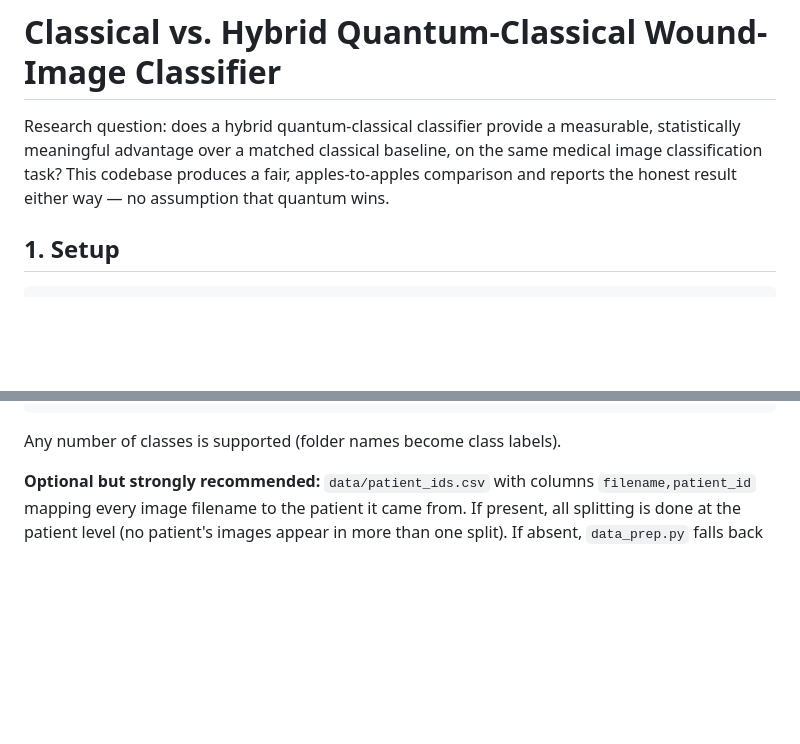
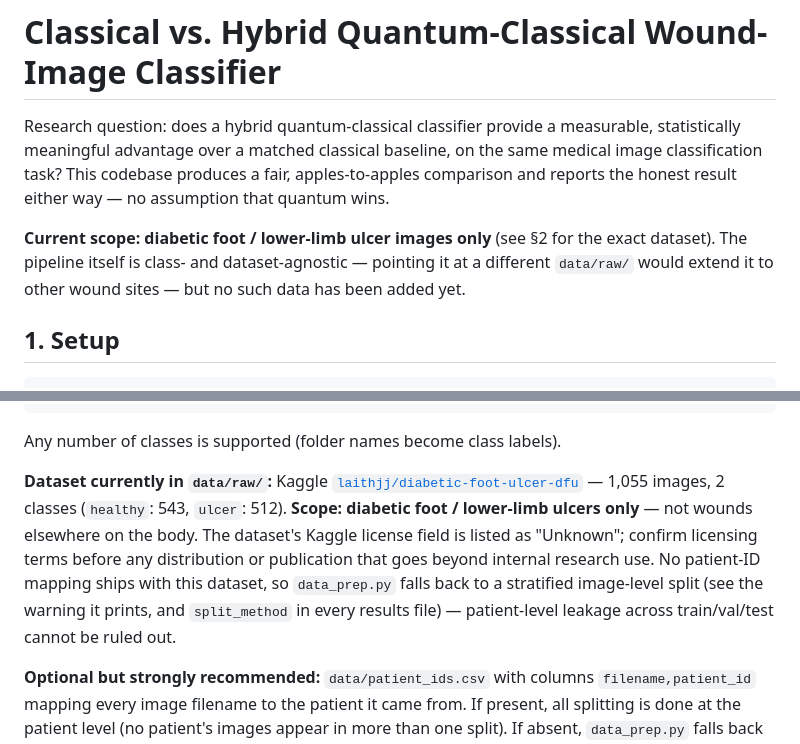
Before and after one commit to shubhisingh1510/AI, a Markdown page: README.md, 2 parts joined by grey strips. Drawn GitHub-style; blank space fills up the shorter version.

Commit message:
Document actual dataset source, license status, and anatomical scope
The README's dataset section was still generic template text (an
ischaemia/non-ischaemia example) with no mention of what's actually in
data/raw/. Source/license was only noted in a .gitignore comment,
easy to miss when handing this off for review.

Co-Authored-By: Claude Sonnet 5 <noreply@anthropic.com>

````diff
--- a/README.md
+++ b/README.md
@@ -4,6 +4,10 @@ Research question: does a hybrid quantum-classical classifier provide a measurab
 statistically meaningful advantage over a matched classical baseline, on the same medical
 image classification task? This codebase produces a fair, apples-to-apples comparison and
 reports the honest result either way — no assumption that quantum wins.
+
+**Current scope: diabetic foot / lower-limb ulcer images only** (see §2 for the exact
+dataset). The pipeline itself is class- and dataset-agnostic — pointing it at a different
+`data/raw/` would extend it to other wound sites — but no such data has been added yet.
 
 ## 1. Setup
 
@@ -33,6 +37,14 @@ data/raw/
 ```
 
 Any number of classes is supported (folder names become class labels).
+
+**Dataset currently in `data/raw/`:** Kaggle [`laithjj/diabetic-foot-ulcer-dfu`](https://www.kaggle.com/datasets/laithjj/diabetic-foot-ulcer-dfu)
+— 1,055 images, 2 classes (`healthy`: 543, `ulcer`: 512). **Scope: diabetic foot / lower-limb
+ulcers only** — not wounds elsewhere on the body. The dataset's Kaggle license field is listed
+as "Unknown"; confirm licensing terms before any distribution or publication that goes beyond
+internal research use. No patient-ID mapping ships with this dataset, so `data_prep.py` falls
+back to a stratified image-level split (see the warning it prints, and `split_method` in every
+results file) — patient-level leakage across train/val/test cannot be ruled out.
 
 **Optional but strongly recommended:** `data/patient_ids.csv` with columns `filename,patient_id`
 mapping every image filename to the patient it came from. If present, all splitting is done at
````
